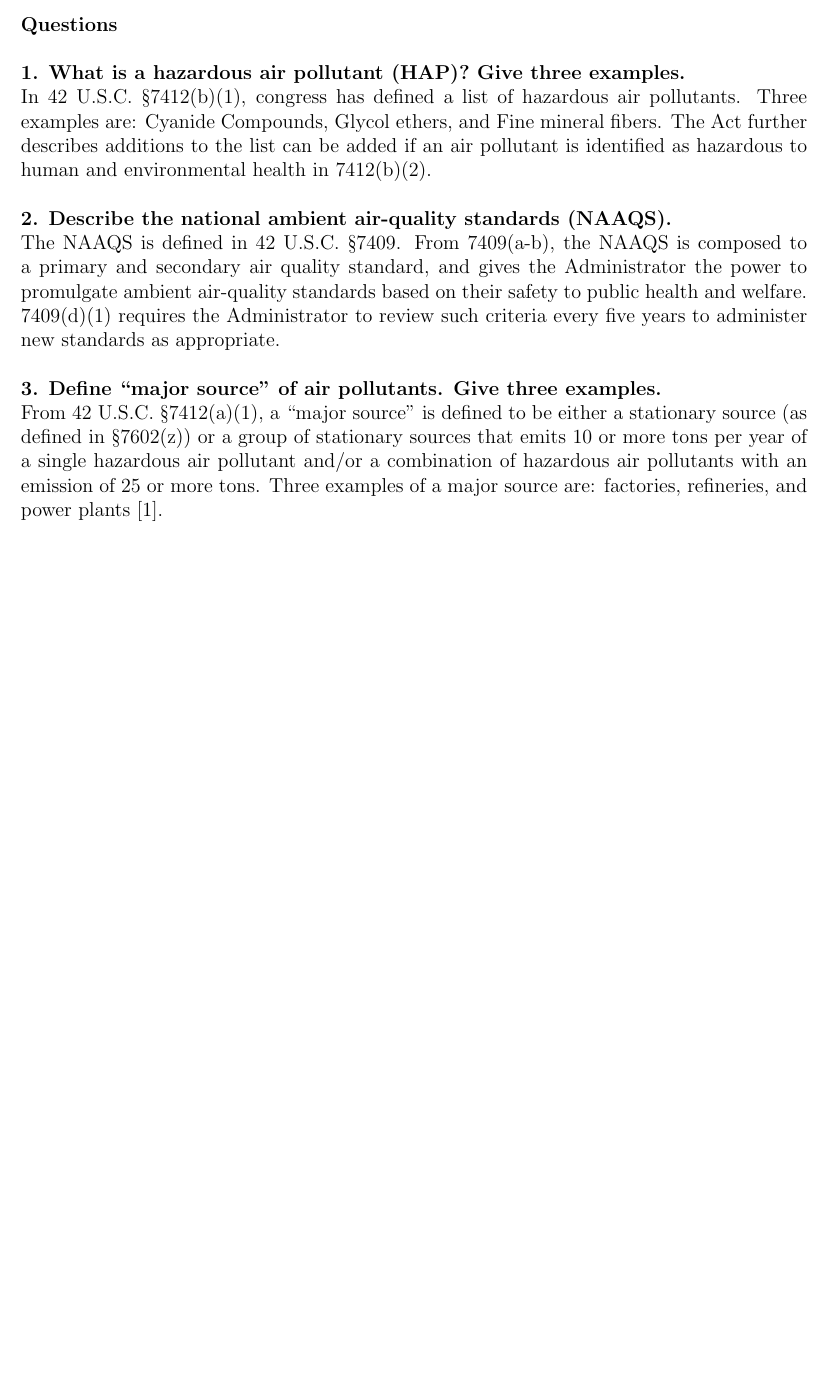
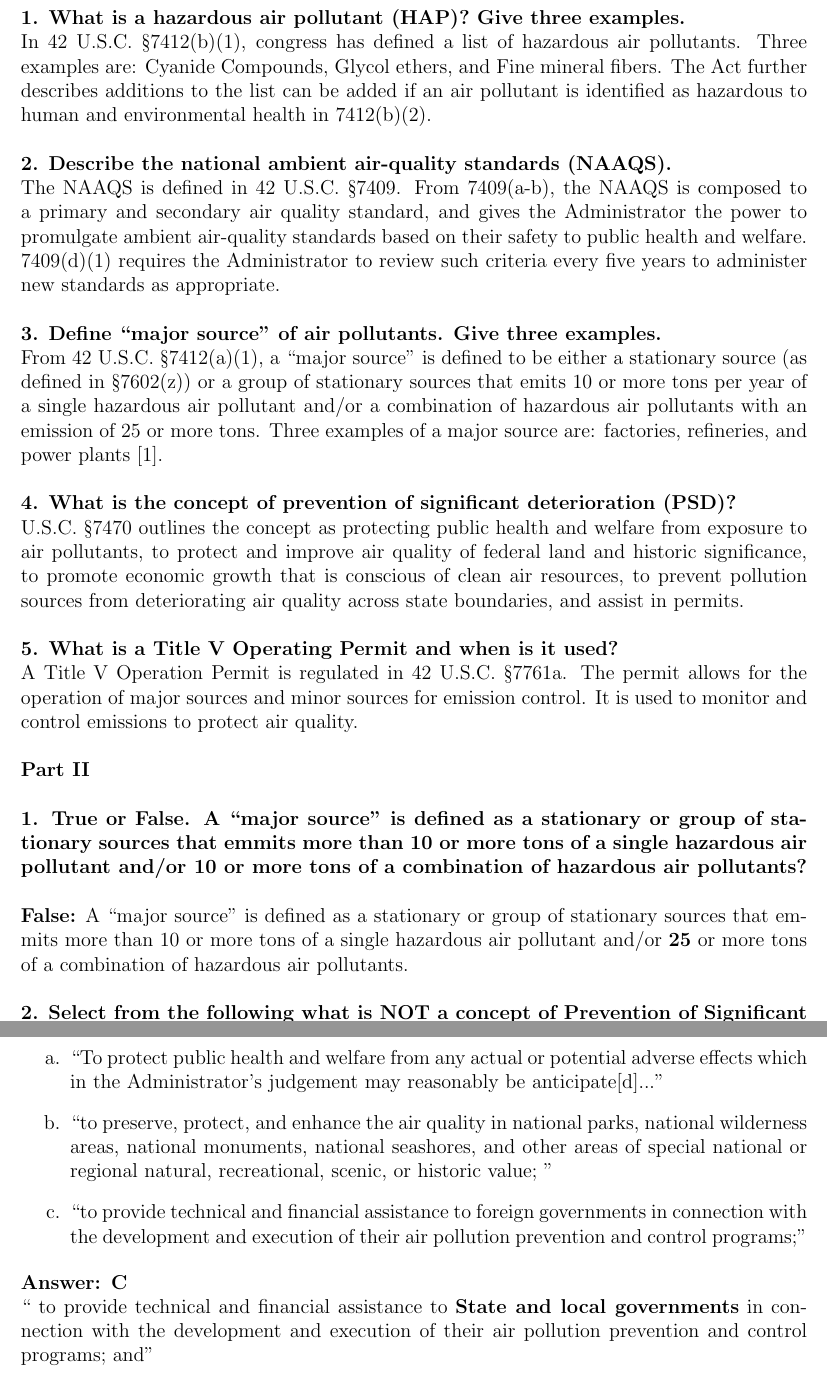
Before and after one commit to OneTonTyler/Reflection-Clean-Air-Act, a LaTeX document (main.tex): part of page 2 of 3 before the commit and two parts of pages 2 and 3 of 4 after it, the two joined at a grey line, cut at the place of the change, the shorter picture padded with empty space. Compiled offline with pdfLaTeX.

Commit message:
Updates from Overleaf

```diff
--- a/main.tex
+++ b/main.tex
@@ -29,7 +29,7 @@ Clean Air Act}
 \setlength{\parindent}{0pt}
 
 % --- Questions Section --- %
-\textbf{Questions} \\
+\textbf{Part I} \\
 
 % Question 1
 \textbf{1. What is a hazardous air pollutant (HAP)? Give three examples.} \\
@@ -44,9 +44,30 @@ The NAAQS is defined in 42 U.S.C. \textsection 7409. From 7409(a-b), the NAAQS i
 From 42 U.S.C. \textsection 7412(a)(1), a ``major source'' is defined to be either a stationary source (as defined in \textsection 7602(z)) or a group of stationary sources that emits 10 or more tons per year of a single hazardous air pollutant and/or a combination of hazardous air pollutants with an emission of 25 or more tons. Three examples of a major source are: factories, refineries, and power plants \cite{epa}. \\
 
 % Question 4
+\textbf{4. What is the concept of prevention of significant deterioration (PSD)?} \\
+U.S.C. \textsection 7470 outlines the concept as protecting public health and welfare from exposure to air pollutants, to protect and improve air quality of federal land and historic significance, to promote economic growth that is conscious of clean air resources, to prevent pollution sources from deteriorating air quality across state boundaries, and assist in permits. \\
 
+% Question 5
+\textbf{5. What is a Title V Operating Permit and when is it used?} \\
+A Title V Operation Permit is regulated in 42 U.S.C. \textsection 7761a. The permit allows for the operation of major sources and minor sources for emission control. It is used to monitor and control emissions to protect air quality. \\
 
+\textbf{Part II} \\
 
+\textbf{1. True or False. A ``major source'' is defined as a stationary or group of stationary sources that emmits more than 10 or more tons of a single hazardous air pollutant and/or 10 or more tons of a combination of hazardous air pollutants?} \\
+
+\textbf{False:}
+A ``major source'' is defined as a stationary or group of stationary sources that emmits more than 10 or more tons of a single hazardous air pollutant and/or \textbf{25} or more tons of a combination of hazardous air pollutants. \\
+
+\textbf{2. Select from the following what is NOT a concept of Prevention of Significant Deterioration (PSD) from 42 U.S.C. \textsection 7470.}
+
+\begin{enumerate}[a.]
+    \item ``To protect public health and welfare from any actual or potential adverse effects which in the Administrator's judgement may reasonably be anticipate[d]...''
+    \item ``to preserve, protect, and enhance the air quality in national parks, national wilderness areas, national monuments, national seashores, and other areas of special national or regional natural, recreational, scenic, or historic value; ''
+    \item ``to provide technical and financial assistance to foreign governments in connection with the development and execution of their air pollution prevention and control programs;''
+\end{enumerate}
+
+\textbf{Answer: C} \\
+`` to provide technical and financial assistance to \textbf{State and local governments} in connection with the development and execution of their air pollution prevention and control programs; and''
 
 \newpage
 \printbibliography
```
